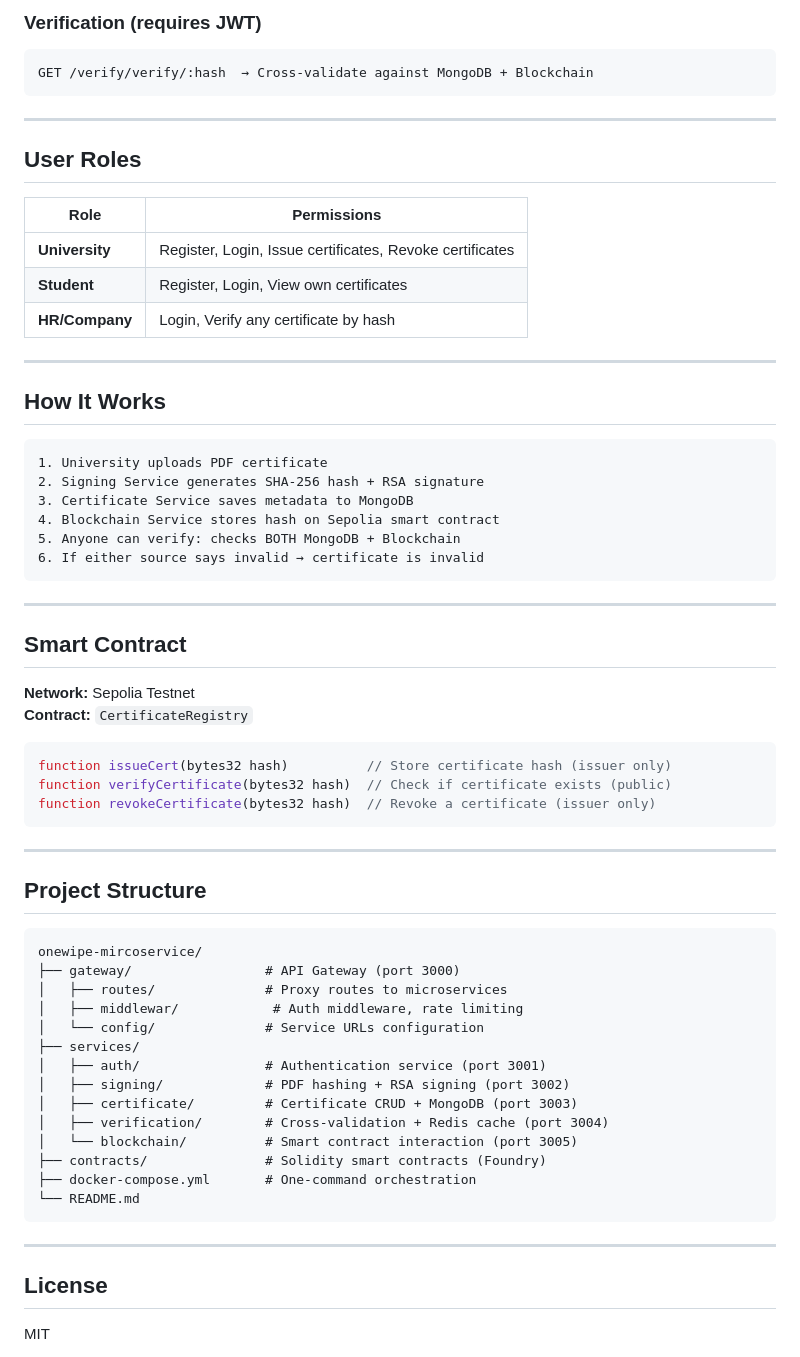
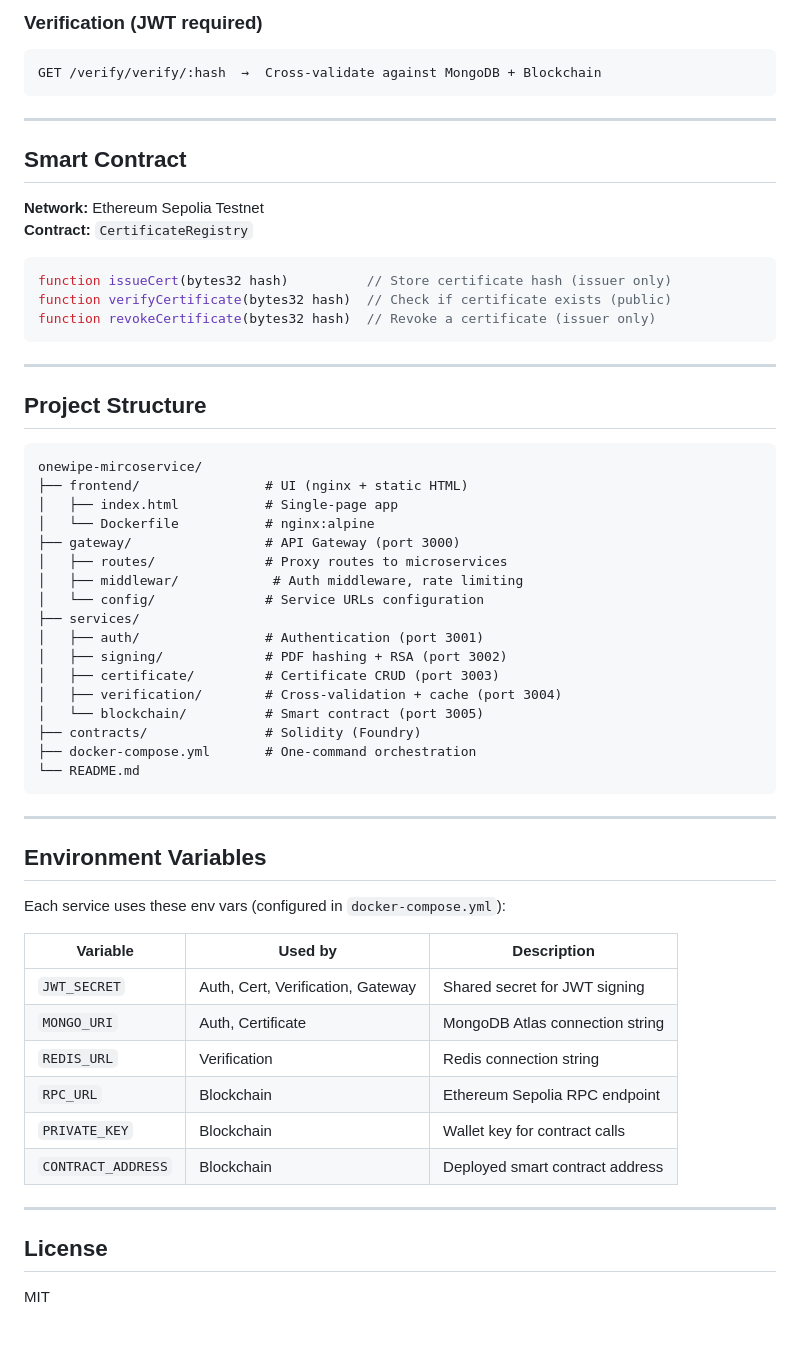
Before and after one commit to Manasvi05Dadhich/onewipe-mircoservice, a Markdown page: README.md, the part around one of its changes. GitHub-like rendering; blank space fills up the shorter version.

````diff
--- a/README.md
+++ b/README.md
@@ -118,38 +151,15 @@ PATCH  /cert/certificate/:hash/revoke     → Revoke a certificate
 ```
 
-### Verification (requires JWT)
-```
-GET /verify/verify/:hash  → Cross-validate against MongoDB + Blockchain
-```
-
----
-
-## User Roles
-
-| Role | Permissions |
-|---|---|
-| **University** | Register, Login, Issue certificates, Revoke certificates |
-| **Student** | Register, Login, View own certificates |
-| **HR/Company** | Login, Verify any certificate by hash |
-
----
-
-## How It Works
-
-```
-1. University uploads PDF certificate
-2. Signing Service generates SHA-256 hash + RSA signature
-3. Certificate Service saves metadata to MongoDB
-4. Blockchain Service stores hash on Sepolia smart contract
-5. Anyone can verify: checks BOTH MongoDB + Blockchain
-6. If either source says invalid → certificate is invalid
+### Verification (JWT required)
+```http
+GET /verify/verify/:hash  →  Cross-validate against MongoDB + Blockchain
 ```
 
 ---
 
 ## Smart Contract
 
-**Network:** Sepolia Testnet
+**Network:** Ethereum Sepolia Testnet
 **Contract:** `CertificateRegistry`
 
 ```solidity
@@ -164,23 +174,41 @@ function revokeCertificate(bytes32 hash)  // Revoke a certificate (issuer only)
 
 ```
 onewipe-mircoservice/
+├── frontend/                # UI (nginx + static HTML)
+│   ├── index.html           # Single-page app
+│   └── Dockerfile           # nginx:alpine
 ├── gateway/                 # API Gateway (port 3000)
 │   ├── routes/              # Proxy routes to microservices
 │   ├── middlewar/            # Auth middleware, rate limiting
 │   └── config/              # Service URLs configuration
 ├── services/
-│   ├── auth/                # Authentication service (port 3001)
-│   ├── signing/             # PDF hashing + RSA signing (port 3002)
-│   ├── certificate/         # Certificate CRUD + MongoDB (port 3003)
-│   ├── verification/        # Cross-validation + Redis cache (port 3004)
-│   └── blockchain/          # Smart contract interaction (port 3005)
-├── contracts/               # Solidity smart contracts (Foundry)
+│   ├── auth/                # Authentication (port 3001)
+│   ├── signing/             # PDF hashing + RSA (port 3002)
+│   ├── certificate/         # Certificate CRUD (port 3003)
+│   ├── verification/        # Cross-validation + cache (port 3004)
+│   └── blockchain/          # Smart contract (port 3005)
+├── contracts/               # Solidity (Foundry)
 ├── docker-compose.yml       # One-command orchestration
 └── README.md
 ```
 
 ---
 
+## Environment Variables
+
+Each service uses these env vars (configured in `docker-compose.yml`):
+
+| Variable | Used by | Description |
+|---|---|---|
+| `JWT_SECRET` | Auth, Cert, Verification, Gateway | Shared secret for JWT signing |
+| `MONGO_URI` | Auth, Certificate | MongoDB Atlas connection string |
+| `REDIS_URL` | Verification | Redis connection string |
+| `RPC_URL` | Blockchain | Ethereum Sepolia RPC endpoint |
+| `PRIVATE_KEY` | Blockchain | Wallet key for contract calls |
+| `CONTRACT_ADDRESS` | Blockchain | Deployed smart contract address |
+
+---
+
 ## License
 
 MIT
````
Also changed, not shown: other parts of README.md (+79 -46 lines).
